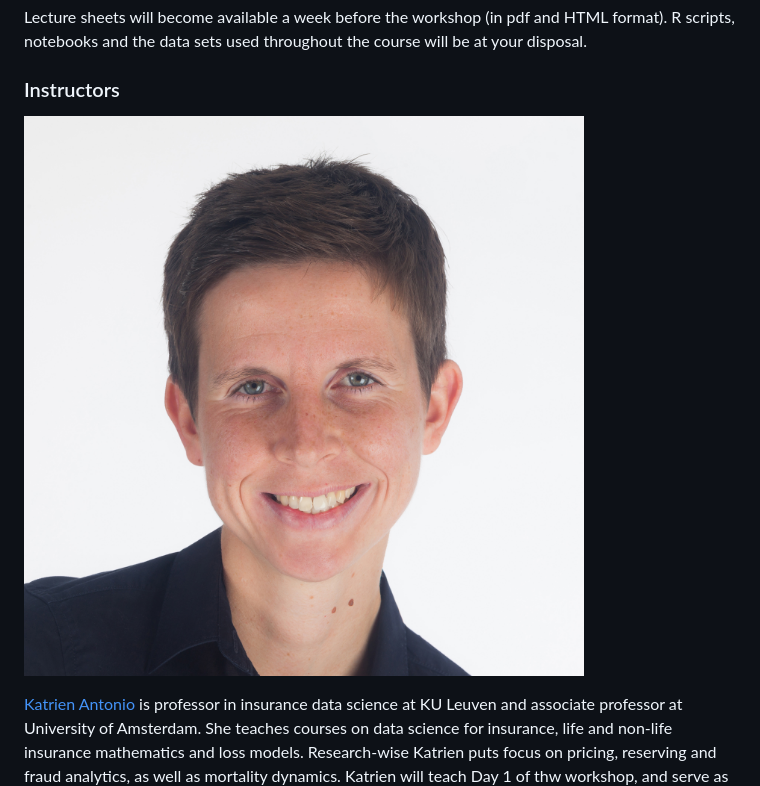
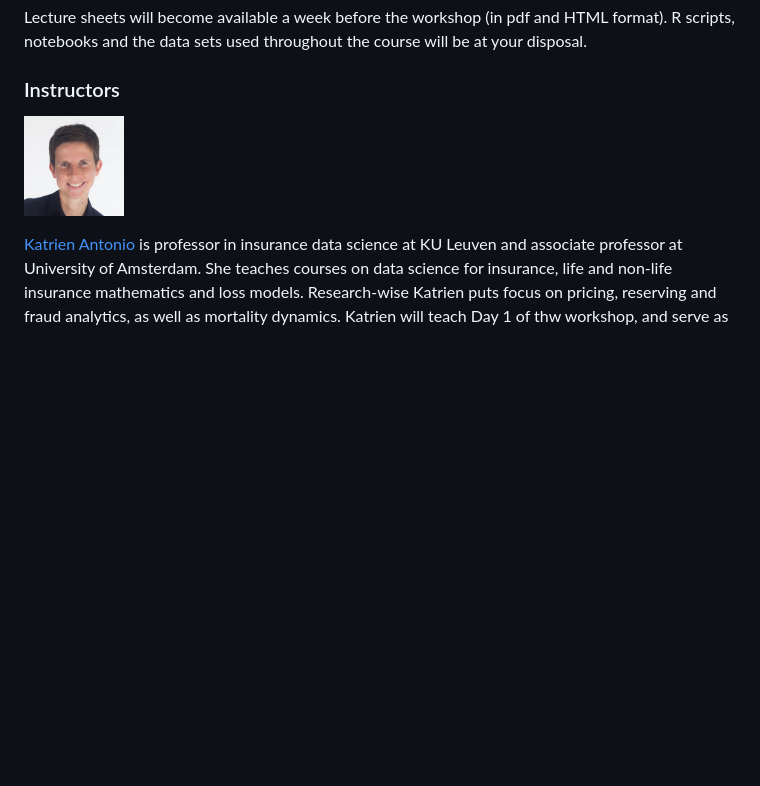
Before and after one commit to katrienantonio/workshop-ML, a Markdown page: README.md, the part around the change printed below. Rendered like a GitHub page; pictures changed too: img/Katrien.jpg; blank space fills up the shorter version.

```diff
--- a/README.md
+++ b/README.md
@@ -180,7 +180,7 @@ the course will be at your disposal.
 
 ### Instructors
 
-<img src="img/Katrien.jpg" alt="Drawing" style="height: 20px;"/>
+<img src="img/Katrien.jpg" width="100"/>
 
 <p align="justify">
 
```
Also changed, not shown: other parts of README.md (+1 -1 lines), 1 other file.
